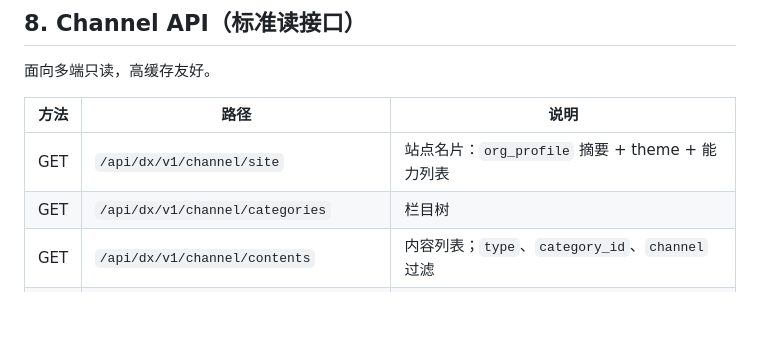
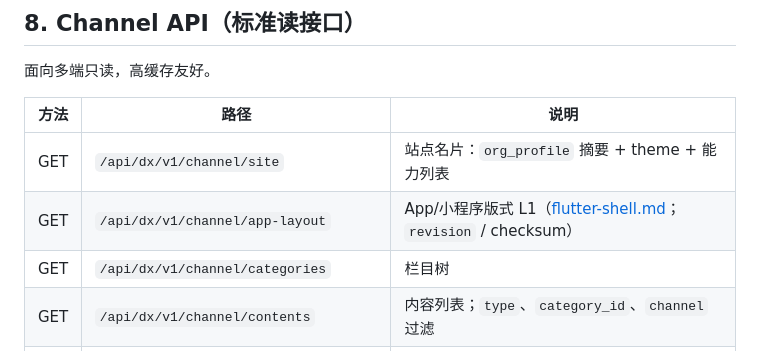
Before and after one commit to Challey/drupalX, a Markdown page: docs/data-exchange.md, the part around the change. GitHub-like rendering; blank space fills up the shorter version.

Commit message:
Wire confirmed Flutter shell into DXEP Channel and turnkey docs
Add channel/app-layout to the Channel API table and update turnkey
multi-end packaging language to the ratified Flutter shell path.

```diff
--- a/docs/data-exchange.md
+++ b/docs/data-exchange.md
@@ -369,6 +369,7 @@ Token 由租户或平台签发；载荷声明：
 | 方法 | 路径 | 说明 |
 |------|------|------|
 | GET | `/api/dx/v1/channel/site` | 站点名片：`org_profile` 摘要 + theme + 能力列表 |
+| GET | `/api/dx/v1/channel/app-layout` | App/小程序版式 L1（[flutter-shell.md](flutter-shell.md)；`revision` / checksum） |
 | GET | `/api/dx/v1/channel/categories` | 栏目树 |
 | GET | `/api/dx/v1/channel/contents` | 内容列表；`type`、`category_id`、`channel` 过滤 |
 | GET | `/api/dx/v1/channel/contents/{id}` | 单篇详情（含 body） |
```
Also changed, not shown: docs/turnkey-delivery.md (+5 -4 lines).
